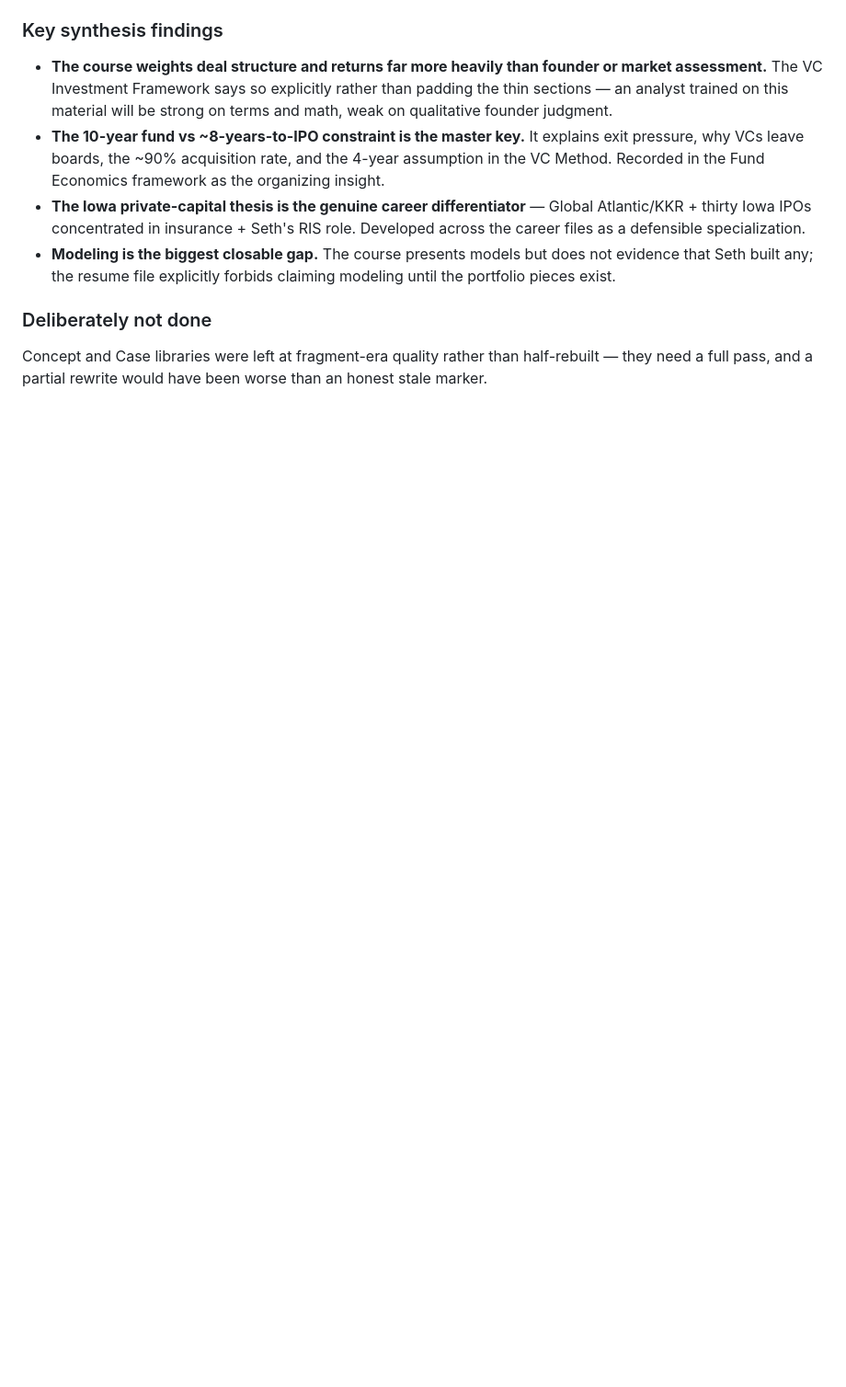
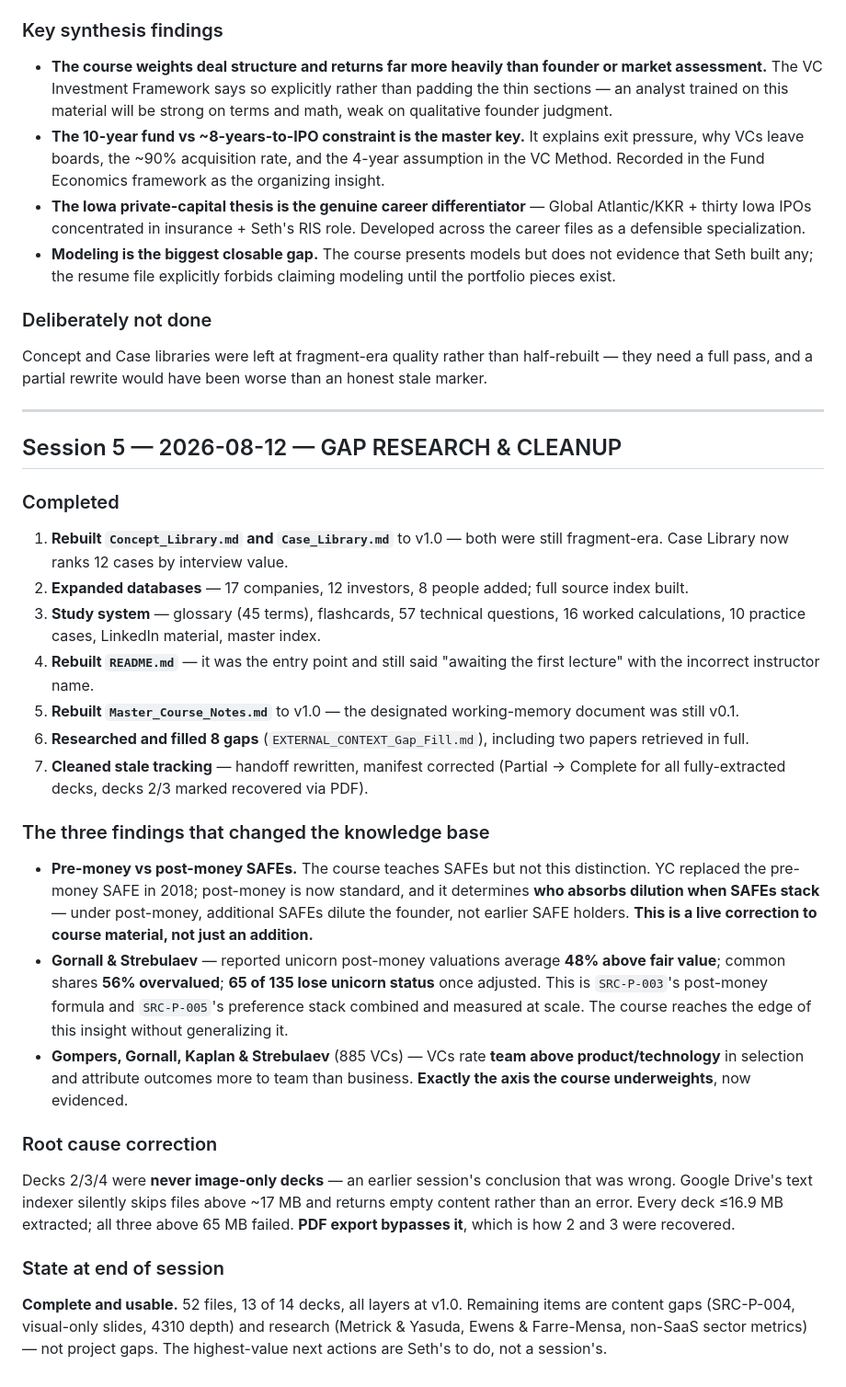
Before and after one commit to skardys13-cmd/first-pr-practice, a Markdown page: VC_COURSE_KNOWLEDGE_BASE/00_PROJECT_CONTROL/PROCESS_LOG.md, the part around the change. Shown at 92% size. Drawn GitHub-style; blank space fills up the shorter version.

Commit message:
Correct manifest status markers and log Session 5
All fully-extracted decks were still marked Partial from the snippet era; updated
to Complete with real topic descriptions. Process log records the session,
including the root-cause correction that decks 2/3/4 were never image-only decks -
Google Drive's indexer silently skips files above ~17MB and returns empty content
rather than an error, which PDF export bypasses.

Co-Authored-By: Claude Opus 5 <noreply@anthropic.com>
Claude-Session: https://claude.ai/code/session_013fbL6EBA2dQu7zS3LPYGCc

```diff
--- a/VC_COURSE_KNOWLEDGE_BASE/00_PROJECT_CONTROL/PROCESS_LOG.md
+++ b/VC_COURSE_KNOWLEDGE_BASE/00_PROJECT_CONTROL/PROCESS_LOG.md
@@ -245,3 +245,52 @@ discipline in `MASTER_INSTRUCTIONS.md` §7).
 Concept and Case libraries were left at fragment-era quality rather than
 half-rebuilt — they need a full pass, and a partial rewrite would have been worse
 than an honest stale marker.
+
+---
+
+## Session 5 — 2026-08-12 — GAP RESEARCH & CLEANUP
+
+### Completed
+1. **Rebuilt `Concept_Library.md` and `Case_Library.md`** to v1.0 — both were
+   still fragment-era. Case Library now ranks 12 cases by interview value.
+2. **Expanded databases** — 17 companies, 12 investors, 8 people added; full
+   source index built.
+3. **Study system** — glossary (45 terms), flashcards, 57 technical questions,
+   16 worked calculations, 10 practice cases, LinkedIn material, master index.
+4. **Rebuilt `README.md`** — it was the entry point and still said "awaiting the
+   first lecture" with the incorrect instructor name.
+5. **Rebuilt `Master_Course_Notes.md`** to v1.0 — the designated working-memory
+   document was still v0.1.
+6. **Researched and filled 8 gaps** (`EXTERNAL_CONTEXT_Gap_Fill.md`), including
+   two papers retrieved in full.
+7. **Cleaned stale tracking** — handoff rewritten, manifest corrected (Partial →
+   Complete for all fully-extracted decks, decks 2/3 marked recovered via PDF).
+
+### The three findings that changed the knowledge base
+
+- **Pre-money vs post-money SAFEs.** The course teaches SAFEs but not this
+  distinction. YC replaced the pre-money SAFE in 2018; post-money is now standard,
+  and it determines **who absorbs dilution when SAFEs stack** — under post-money,
+  additional SAFEs dilute the founder, not earlier SAFE holders. **This is a live
+  correction to course material, not just an addition.**
+- **Gornall & Strebulaev** — reported unicorn post-money valuations average **48%
+  above fair value**; common shares **56% overvalued**; **65 of 135 lose unicorn
+  status** once adjusted. This is `SRC-P-003`'s post-money formula and
+  `SRC-P-005`'s preference stack combined and measured at scale. The course
+  reaches the edge of this insight without generalizing it.
+- **Gompers, Gornall, Kaplan & Strebulaev** (885 VCs) — VCs rate **team above
+  product/technology** in selection and attribute outcomes more to team than
+  business. **Exactly the axis the course underweights**, now evidenced.
+
+### Root cause correction
+Decks 2/3/4 were **never image-only decks** — an earlier session's conclusion that
+was wrong. Google Drive's text indexer silently skips files above ~17 MB and
+returns empty content rather than an error. Every deck ≤16.9 MB extracted; all
+three above 65 MB failed. **PDF export bypasses it**, which is how 2 and 3 were
+recovered.
+
+### State at end of session
+**Complete and usable.** 52 files, 13 of 14 decks, all layers at v1.0. Remaining
+items are content gaps (SRC-P-004, visual-only slides, 4310 depth) and research
+(Metrick & Yasuda, Ewens & Farre-Mensa, non-SaaS sector metrics) — not project
+gaps. The highest-value next actions are Seth's to do, not a session's.
```
Also changed, not shown: VC_COURSE_KNOWLEDGE_BASE/00_PROJECT_CONTROL/FILE_MANIFEST.md (+11 -11 lines).
